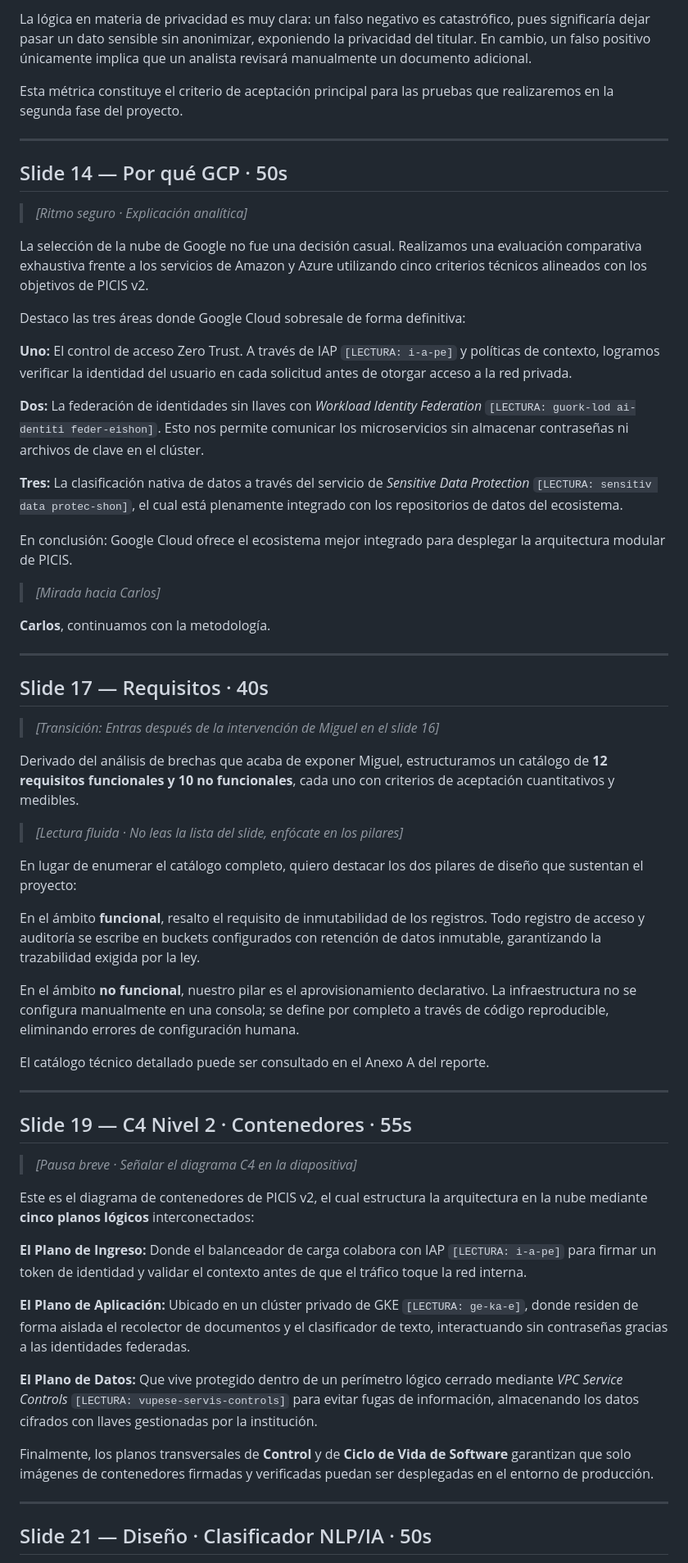
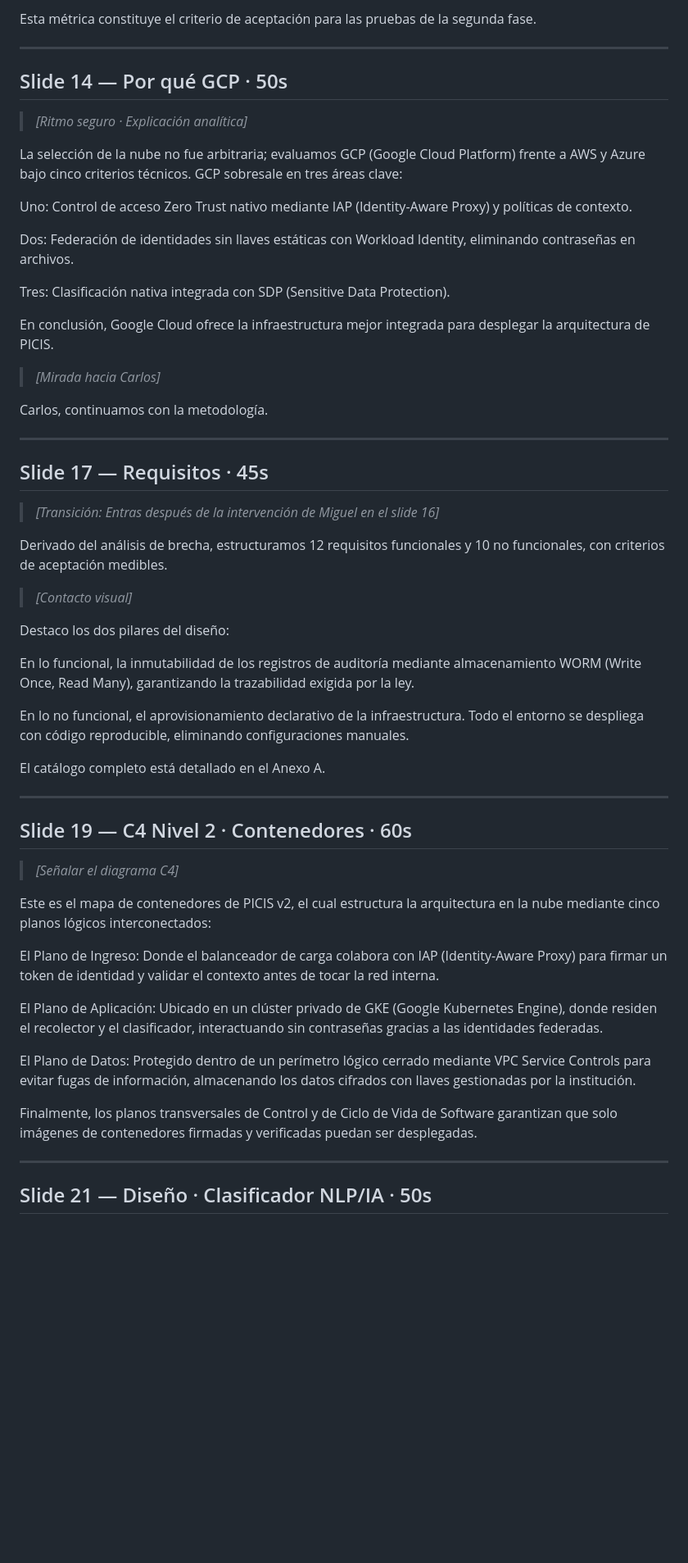
Before and after one commit to AtomicZdaemoN/defensa-tt1-picis, a Markdown page: guiones/expositor-B-diego-tecnico.md, the part around one of its changes. Shown at 82% size. GitHub-like rendering; blank space fills up the shorter version.

```diff
--- a/guiones/expositor-B-diego-tecnico.md
+++ b/guiones/expositor-B-diego-tecnico.md
@@ -63,7 +63,5 @@ En términos prácticos, esto significa que **le otorgamos el doble de importanc
 
-La lógica en materia de privacidad es muy clara: un falso negativo es catastrófico, pues significaría dejar pasar un dato sensible sin anonimizar, exponiendo la privacidad del titular. En cambio, un falso positivo únicamente implica que un analista revisará manualmente un documento adicional.
-
-Esta métrica constituye el criterio de aceptación principal para las pruebas que realizaremos en la segunda fase del proyecto.
+Esta métrica constituye el criterio de aceptación para las pruebas de la segunda fase.
 
 ---
 
@@ -71,55 +69,53 @@ Esta métrica constituye el criterio de aceptación principal para las pruebas q
 
 > *[Ritmo seguro · Explicación analítica]*
 
-La selección de la nube de Google no fue una decisión casual. Realizamos una evaluación comparativa exhaustiva frente a los servicios de Amazon y Azure utilizando cinco criterios técnicos alineados con los objetivos de PICIS v2.
+La selección de la nube no fue arbitraria; evaluamos GCP (Google Cloud Platform) frente a AWS y Azure bajo cinco criterios técnicos. GCP sobresale en tres áreas clave:
 
-Destaco las tres áreas donde Google Cloud sobresale de forma definitiva:
+Uno: Control de acceso Zero Trust nativo mediante IAP (Identity-Aware Proxy) y políticas de contexto.
 
-**Uno:** El control de acceso Zero Trust. A través de IAP `[LECTURA: i-a-pe]` y políticas de contexto, logramos verificar la identidad del usuario en cada solicitud antes de otorgar acceso a la red privada.
+Dos: Federación de identidades sin llaves estáticas con Workload Identity, eliminando contraseñas en archivos.
 
-**Dos:** La federación de identidades sin llaves con *Workload Identity Federation* `[LECTURA: guork-lod ai-dentiti feder-eishon]`. Esto nos permite comunicar los microservicios sin almacenar contraseñas ni archivos de clave en el clúster.
+Tres: Clasificación nativa integrada con SDP (Sensitive Data Protection).
 
-**Tres:** La clasificación nativa de datos a través del servicio de *Sensitive Data Protection* `[LECTURA: sensitiv data protec-shon]`, el cual está plenamente integrado con los repositorios de datos del ecosistema.
-
-En conclusión: Google Cloud ofrece el ecosistema mejor integrado para desplegar la arquitectura modular de PICIS.
+En conclusión, Google Cloud ofrece la infraestructura mejor integrada para desplegar la arquitectura de PICIS.
 
 > *[Mirada hacia Carlos]*
 
-**Carlos**, continuamos con la metodología.
+Carlos, continuamos con la metodología.
 
 ---
 
-## Slide 17 — Requisitos · 40s
+## Slide 17 — Requisitos · 45s
 
 > *[Transición: Entras después de la intervención de Miguel en el slide 16]*
 
-Derivado del análisis de brechas que acaba de exponer Miguel, estructuramos un catálogo de **12 requisitos funcionales y 10 no funcionales**, cada uno con criterios de aceptación cuantitativos y medibles.
+Derivado del análisis de brecha, estructuramos 12 requisitos funcionales y 10 no funcionales, con criterios de aceptación medibles.
 
-> *[Lectura fluida · No leas la lista del slide, enfócate en los pilares]*
+> *[Contacto visual]*
 
-En lugar de enumerar el catálogo completo, quiero destacar los dos pilares de diseño que sustentan el proyecto:
+Destaco los dos pilares del diseño:
 
-En el ámbito **funcional**, resalto el requisito de inmutabilidad de los registros. Todo registro de acceso y auditoría se escribe en buckets configurados con retención de datos inmutable, garantizando la trazabilidad exigida por la ley.
+En lo funcional, la inmutabilidad de los registros de auditoría mediante almacenamiento WORM (Write Once, Read Many), garantizando la trazabilidad exigida por la ley.
 
-En el ámbito **no funcional**, nuestro pilar es el aprovisionamiento declarativo. La infraestructura no se configura manualmente en una consola; se define por completo a través de código reproducible, eliminando errores de configuración humana.
+En lo no funcional, el aprovisionamiento declarativo de la infraestructura. Todo el entorno se despliega con código reproducible, eliminando configuraciones manuales.
 
-El catálogo técnico detallado puede ser consultado en el Anexo A del reporte.
+El catálogo completo está detallado en el Anexo A.
 
 ---
 
-## Slide 19 — C4 Nivel 2 · Contenedores · 55s
+## Slide 19 — C4 Nivel 2 · Contenedores · 60s
 
-> *[Pausa breve · Señalar el diagrama C4 en la diapositiva]*
+> *[Señalar el diagrama C4]*
 
-Este es el diagrama de contenedores de PICIS v2, el cual estructura la arquitectura en la nube mediante **cinco planos lógicos** interconectados:
+Este es el mapa de contenedores de PICIS v2, el cual estructura la arquitectura en la nube mediante cinco planos lógicos interconectados:
 
-**El Plano de Ingreso:** Donde el balanceador de carga colabora con IAP `[LECTURA: i-a-pe]` para firmar un token de identidad y validar el contexto antes de que el tráfico toque la red interna.
+El Plano de Ingreso: Donde el balanceador de carga colabora con IAP (Identity-Aware Proxy) para firmar un token de identidad y validar el contexto antes de tocar la red interna.
 
-**El Plano de Aplicación:** Ubicado en un clúster privado de GKE `[LECTURA: ge-ka-e]`, donde residen de forma aislada el recolector de documentos y el clasificador de texto, interactuando sin contraseñas gracias a las identidades federadas.
+El Plano de Aplicación: Ubicado en un clúster privado de GKE (Google Kubernetes Engine), donde residen el recolector y el clasificador, interactuando sin contraseñas gracias a las identidades federadas.
 
-**El Plano de Datos:** Que vive protegido dentro de un perímetro lógico cerrado mediante *VPC Service Controls* `[LECTURA: vupese-servis-controls]` para evitar fugas de información, almacenando los datos cifrados con llaves gestionadas por la institución.
+El Plano de Datos: Protegido dentro de un perímetro lógico cerrado mediante VPC Service Controls para evitar fugas de información, almacenando los datos cifrados con llaves gestionadas por la institución.
 
-Finalmente, los planos transversales de **Control** y de **Ciclo de Vida de Software** garantizan que solo imágenes de contenedores firmadas y verificadas puedan ser desplegadas en el entorno de producción.
+Finalmente, los planos transversales de Control y de Ciclo de Vida de Software garantizan que solo imágenes de contenedores firmadas y verificadas puedan ser desplegadas.
 
 ---
 
```
Also changed, not shown: other parts of guiones/expositor-B-diego-tecnico.md (+38 -44 lines).
